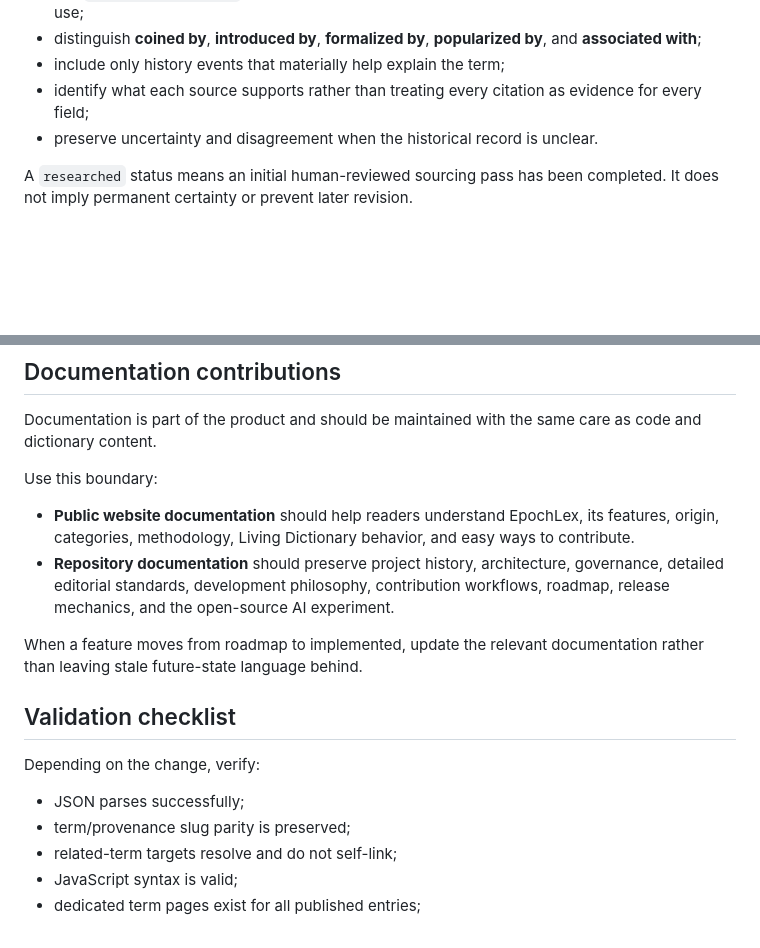
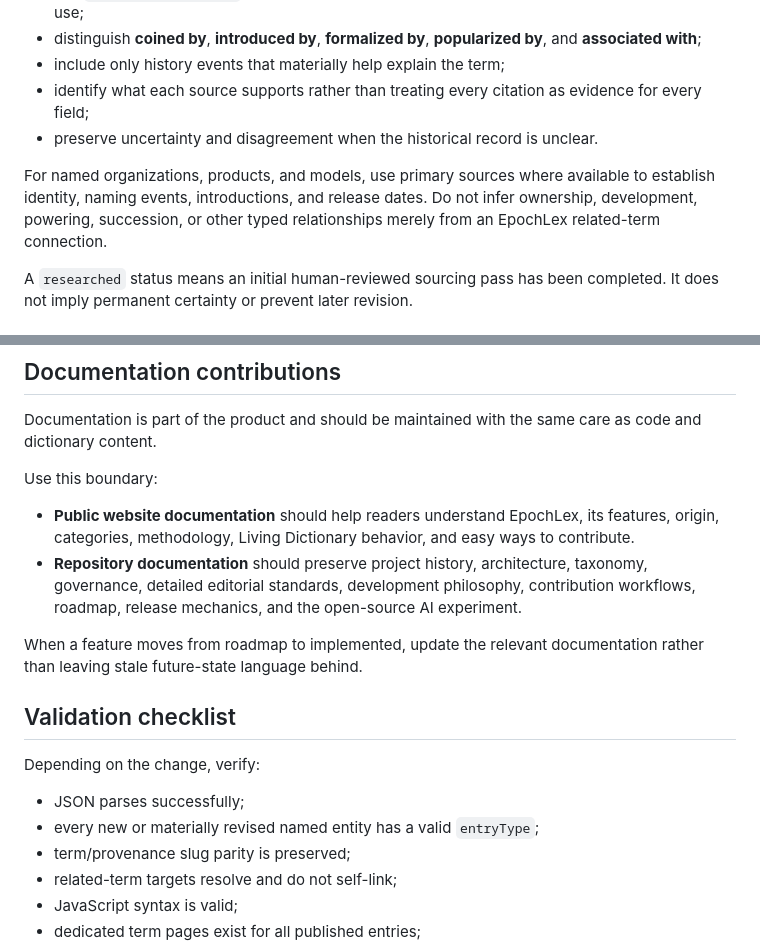
Before and after one commit to jeffthomasiii/dictionary-of-the-ai-era, a Markdown page: CONTRIBUTING.md, 2 parts joined by grey strips. Rendered like a GitHub page; blank space fills up the shorter version.

```diff
--- a/CONTRIBUTING.md
+++ b/CONTRIBUTING.md
@@ -93,6 +102,8 @@ When adding or revising a provenance record:
 - include only history events that materially help explain the term;
 - identify what each source supports rather than treating every citation as evidence for every field;
 - preserve uncertainty and disagreement when the historical record is unclear.
+
+For named organizations, products, and models, use primary sources where available to establish identity, naming events, introductions, and release dates. Do not infer ownership, development, powering, succession, or other typed relationships merely from an EpochLex related-term connection.
 
 A `researched` status means an initial human-reviewed sourcing pass has been completed. It does not imply permanent certainty or prevent later revision.
 
@@ -160,7 +173,7 @@ Documentation is part of the product and should be maintained with the same care
 Use this boundary:
 
 - **Public website documentation** should help readers understand EpochLex, its features, origin, categories, methodology, Living Dictionary behavior, and easy ways to contribute.
-- **Repository documentation** should preserve project history, architecture, governance, detailed editorial standards, development philosophy, contribution workflows, roadmap, release mechanics, and the open-source AI experiment.
+- **Repository documentation** should preserve project history, architecture, taxonomy, governance, detailed editorial standards, development philosophy, contribution workflows, roadmap, release mechanics, and the open-source AI experiment.
 
 When a feature moves from roadmap to implemented, update the relevant documentation rather than leaving stale future-state language behind.
 
@@ -169,6 +182,7 @@ When a feature moves from roadmap to implemented, update the relevant documentat
 Depending on the change, verify:
 
 - JSON parses successfully;
+- every new or materially revised named entity has a valid `entryType`;
 - term/provenance slug parity is preserved;
 - related-term targets resolve and do not self-link;
 - JavaScript syntax is valid;
```
Also changed, not shown: other parts of CONTRIBUTING.md (+25 -14 lines).
